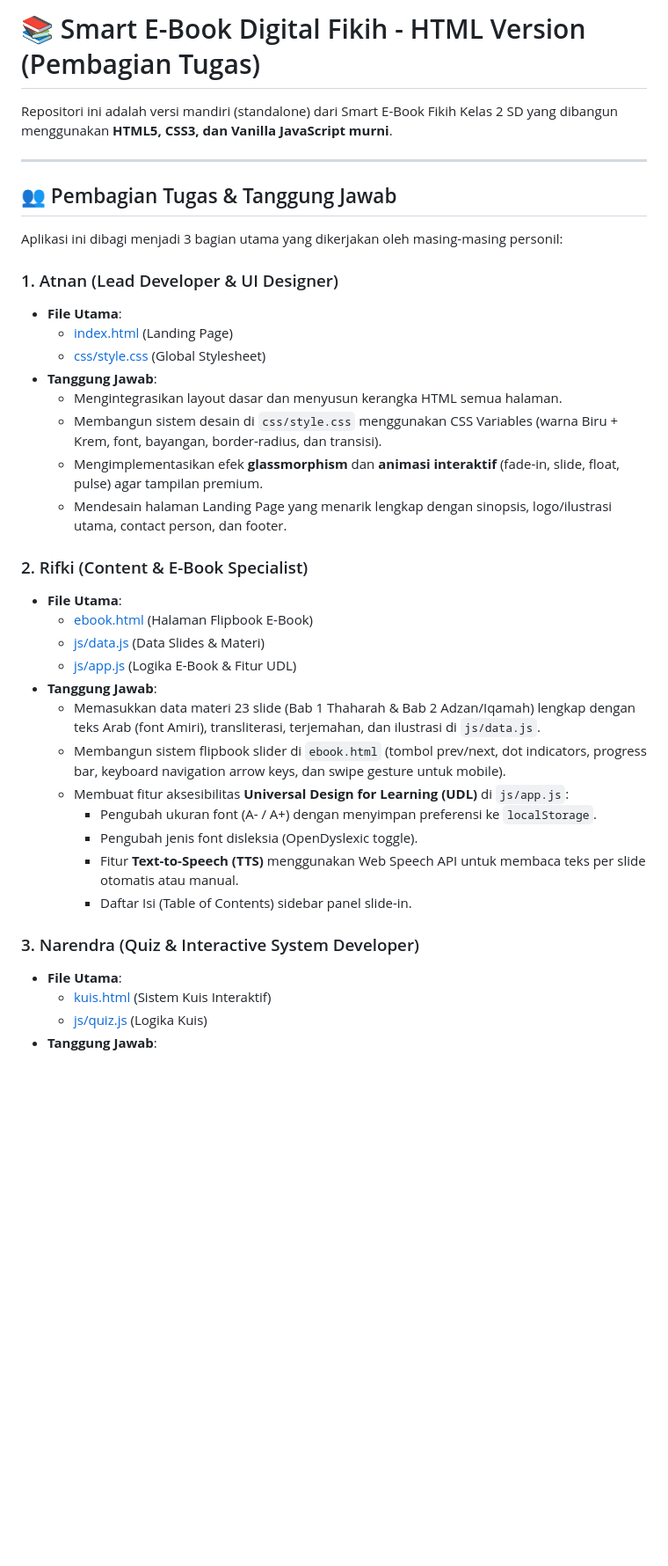
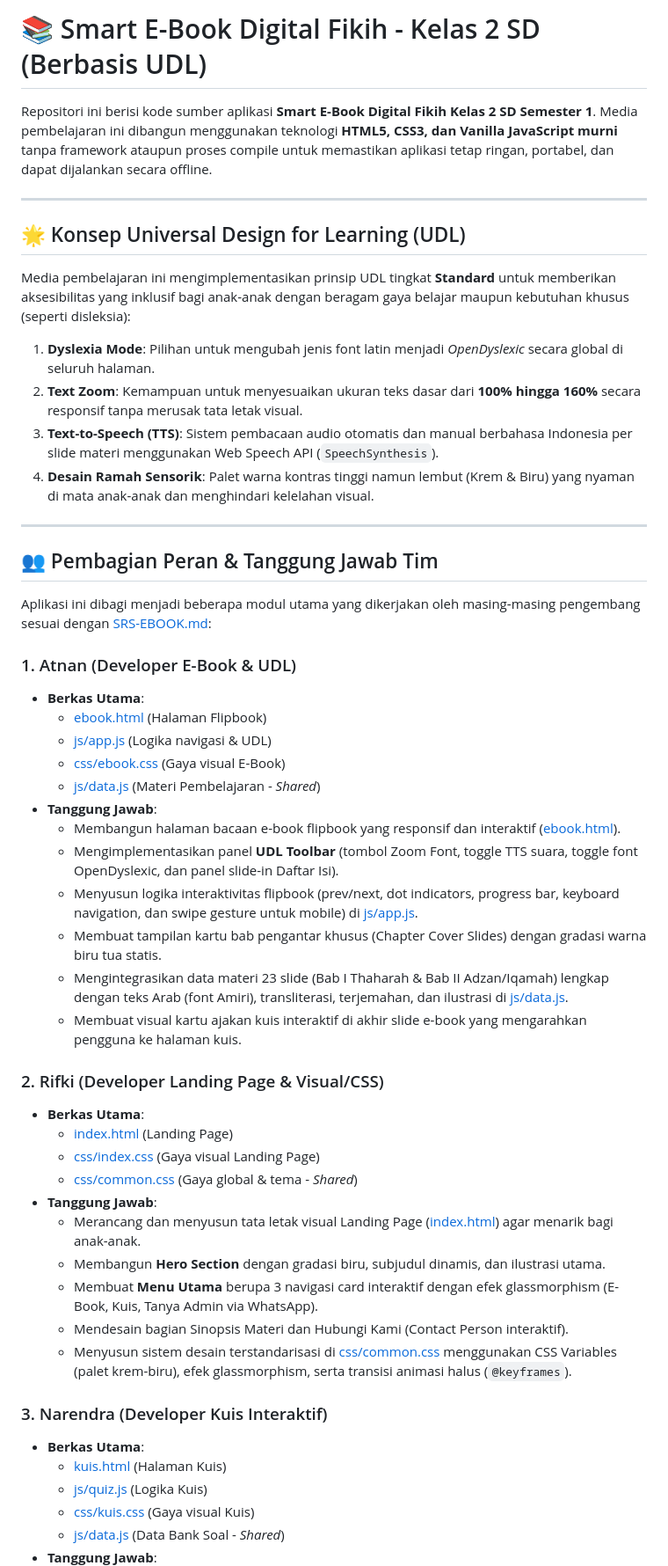
Before and after one commit to Atnan49/Ebook-Fikih, a Markdown page: README.md, the part around one of its changes. Shown at 88% size. Rendered like a GitHub page; blank space fills up the shorter version.

Commit message:
docs: perbaiki readme dan sesuaikan peran tim dengan SRS

```diff
--- a/README.md
+++ b/README.md
@@ -1,39 +1,53 @@
-# 📚 Smart E-Book Digital Fikih - HTML Version (Pembagian Tugas)
+# 📚 Smart E-Book Digital Fikih - Kelas 2 SD (Berbasis UDL)
 
-Repositori ini adalah versi mandiri (standalone) dari Smart E-Book Fikih Kelas 2 SD yang dibangun menggunakan **HTML5, CSS3, dan Vanilla JavaScript murni**.
+Repositori ini berisi kode sumber aplikasi **Smart E-Book Digital Fikih Kelas 2 SD Semester 1**. Media pembelajaran ini dibangun menggunakan teknologi **HTML5, CSS3, dan Vanilla JavaScript murni** tanpa framework ataupun proses compile untuk memastikan aplikasi tetap ringan, portabel, dan dapat dijalankan secara offline.
 
 ---
 
-## 👥 Pembagian Tugas & Tanggung Jawab
+## 🌟 Konsep Universal Design for Learning (UDL)
+Media pembelajaran ini mengimplementasikan prinsip UDL tingkat **Standard** untuk memberikan aksesibilitas yang inklusif bagi anak-anak dengan beragam gaya belajar maupun kebutuhan khusus (seperti disleksia):
 
-Aplikasi ini dibagi menjadi 3 bagian utama yang dikerjakan oleh masing-masing personil:
+1. **Dyslexia Mode**: Pilihan untuk mengubah jenis font latin menjadi *OpenDyslexic* secara global di seluruh halaman.
+2. **Text Zoom**: Kemampuan untuk menyesuaikan ukuran teks dasar dari **100% hingga 160%** secara responsif tanpa merusak tata letak visual.
+3. **Text-to-Speech (TTS)**: Sistem pembacaan audio otomatis dan manual berbahasa Indonesia per slide materi menggunakan Web Speech API (`SpeechSynthesis`).
+4. **Desain Ramah Sensorik**: Palet warna kontras tinggi namun lembut (Krem & Biru) yang nyaman di mata anak-anak dan menghindari kelelahan visual.
 
-### 1. Atnan (Lead Developer & UI Designer)
-* **File Utama**:
-  * [index.html](file:///d:/Projek-web/Ebook/Html%20Version/index.html) (Landing Page)
-  * [css/style.css](file:///d:/Projek-web/Ebook/Html%20Version/css/style.css) (Global Stylesheet)
+---
+
+## 👥 Pembagian Peran & Tanggung Jawab Tim
+
+Aplikasi ini dibagi menjadi beberapa modul utama yang dikerjakan oleh masing-masing pengembang sesuai dengan [SRS-EBOOK.md](./SRS-EBOOK.md):
+
+### 1. Atnan (Developer E-Book & UDL)
+* **Berkas Utama**:
+  * [ebook.html](./ebook.html) (Halaman Flipbook)
+  * [js/app.js](./js/app.js) (Logika navigasi & UDL)
+  * [css/ebook.css](./css/ebook.css) (Gaya visual E-Book)
+  * [js/data.js](./js/data.js) (Materi Pembelajaran - *Shared*)
 * **Tanggung Jawab**:
-  * Mengintegrasikan layout dasar dan menyusun kerangka HTML semua halaman.
-  * Membangun sistem desain di `css/style.css` menggunakan CSS Variables (warna Biru + Krem, font, bayangan, border-radius, dan transisi).
-  * Mengimplementasikan efek **glassmorphism** dan **animasi interaktif** (fade-in, slide, float, pulse) agar tampilan premium.
-  * Mendesain halaman Landing Page yang menarik lengkap dengan sinopsis, logo/ilustrasi utama, contact person, dan footer.
+  * Membangun halaman bacaan e-book flipbook yang responsif dan interaktif ([ebook.html](./ebook.html)).
+  * Mengimplementasikan panel **UDL Toolbar** (tombol Zoom Font, toggle TTS suara, toggle font OpenDyslexic, dan panel slide-in Daftar Isi).
+  * Menyusun logika interaktivitas flipbook (prev/next, dot indicators, progress bar, keyboard navigation, dan swipe gesture untuk mobile) di [js/app.js](./js/app.js).
+  * Membuat tampilan kartu bab pengantar khusus (Chapter Cover Slides) dengan gradasi warna biru tua statis.
+  * Mengintegrasikan data materi 23 slide (Bab I Thaharah & Bab II Adzan/Iqamah) lengkap dengan teks Arab (font Amiri), transliterasi, terjemahan, dan ilustrasi di [js/data.js](./js/data.js).
+  * Membuat visual kartu ajakan kuis interaktif di akhir slide e-book yang mengarahkan pengguna ke halaman kuis.
 
-### 2. Rifki (Content & E-Book Specialist)
-* **File Utama**:
-  * [ebook.html](file:///d:/Projek-web/Ebook/Html%20Version/ebook.html) (Halaman Flipbook E-Book)
-  * [js/data.js](file:///d:/Projek-web/Ebook/Html%20Version/js/data.js) (Data Slides & Materi)
-  * [js/app.js](file:///d:/Projek-web/Ebook/Html%20Version/js/app.js) (Logika E-Book & Fitur UDL)
+### 2. Rifki (Developer Landing Page & Visual/CSS)
+* **Berkas Utama**:
+  * [index.html](./index.html) (Landing Page)
+  * [css/index.css](./css/index.css) (Gaya visual Landing Page)
+  * [css/common.css](./css/common.css) (Gaya global & tema - *Shared*)
 * **Tanggung Jawab**:
-  * Memasukkan data materi 23 slide (Bab 1 Thaharah & Bab 2 Adzan/Iqamah) lengkap dengan teks Arab (font Amiri), transliterasi, terjemahan, dan ilustrasi di `js/data.js`.
-  * Membangun sistem flipbook slider di `ebook.html` (tombol prev/next, dot indicators, progress bar, keyboard navigation arrow keys, dan swipe gesture untuk mobile).
-  * Membuat fitur aksesibilitas **Universal Design for Learning (UDL)** di `js/app.js`:
-    * Pengubah ukuran font (A- / A+) dengan menyimpan preferensi ke `localStorage`.
-    * Pengubah jenis font disleksia (OpenDyslexic toggle).
-    * Fitur **Text-to-Speech (TTS)** menggunakan Web Speech API untuk membaca teks per slide otomatis atau manual.
-    * Daftar Isi (Table of Contents) sidebar panel slide-in.
+  * Merancang dan menyusun tata letak visual Landing Page ([index.html](./index.html)) agar menarik bagi anak-anak.
+  * Membangun **Hero Section** dengan gradasi biru, subjudul dinamis, dan ilustrasi utama.
+  * Membuat **Menu Utama** berupa 3 navigasi card interaktif dengan efek glassmorphism (E-Book, Kuis, Tanya Admin via WhatsApp).
+  * Mendesain bagian Sinopsis Materi dan Hubungi Kami (Contact Person interaktif).
+  * Menyusun sistem desain terstandarisasi di [css/common.css](./css/common.css) menggunakan CSS Variables (palet krem-biru), efek glassmorphism, serta transisi animasi halus (`@keyframes`).
 
-### 3. Narendra (Quiz & Interactive System Developer)
-* **File Utama**:
-  * [kuis.html](file:///d:/Projek-web/Ebook/Html%20Version/kuis.html) (Sistem Kuis Interaktif)
-  * [js/quiz.js](file:///d:/Projek-web/Ebook/Html%20Version/js/quiz.js) (Logika Kuis)
+### 3. Narendra (Developer Kuis Interaktif)
+* **Berkas Utama**:
+  * [kuis.html](./kuis.html) (Halaman Kuis)
+  * [js/quiz.js](./js/quiz.js) (Logika Kuis)
+  * [css/kuis.css](./css/kuis.css) (Gaya visual Kuis)
+  * [js/data.js](./js/data.js) (Data Bank Soal - *Shared*)
 * **Tanggung Jawab**:
```
Also changed, not shown: other parts of README.md (+43 -18 lines).
